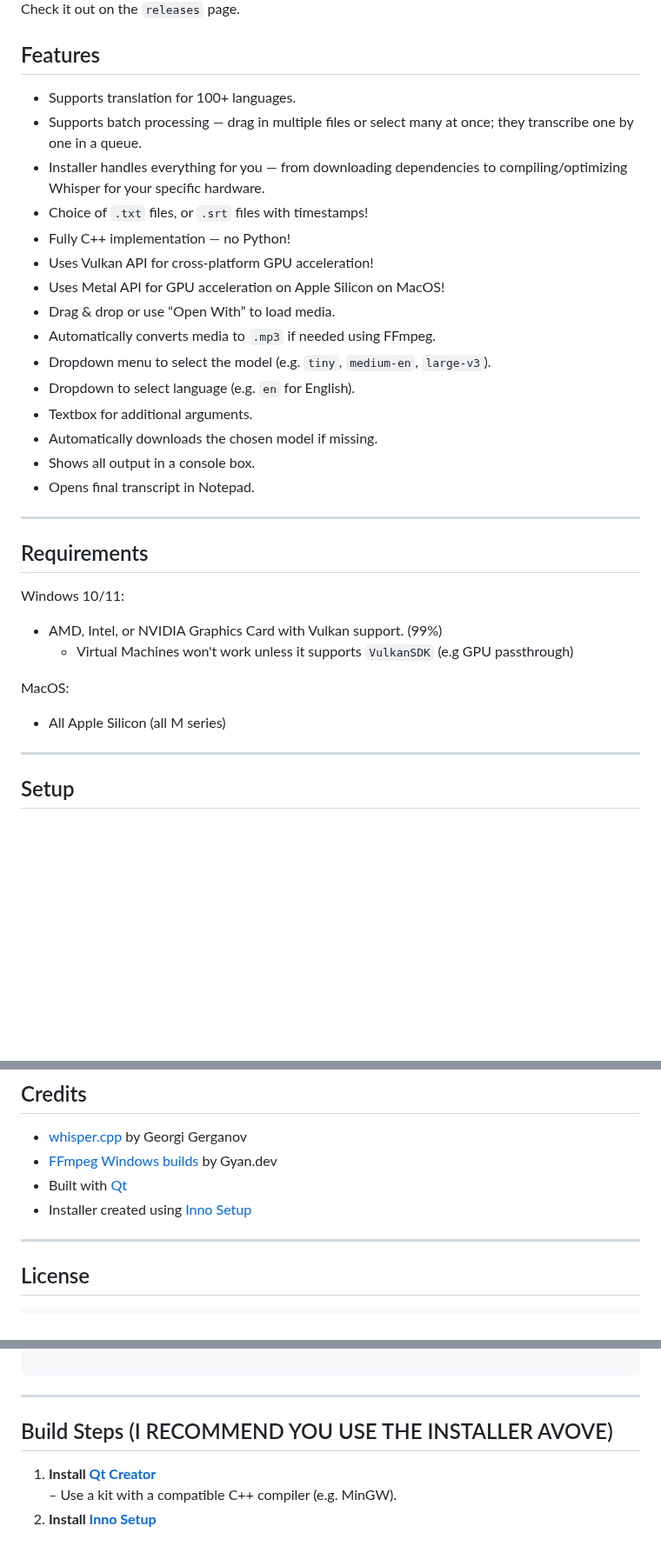
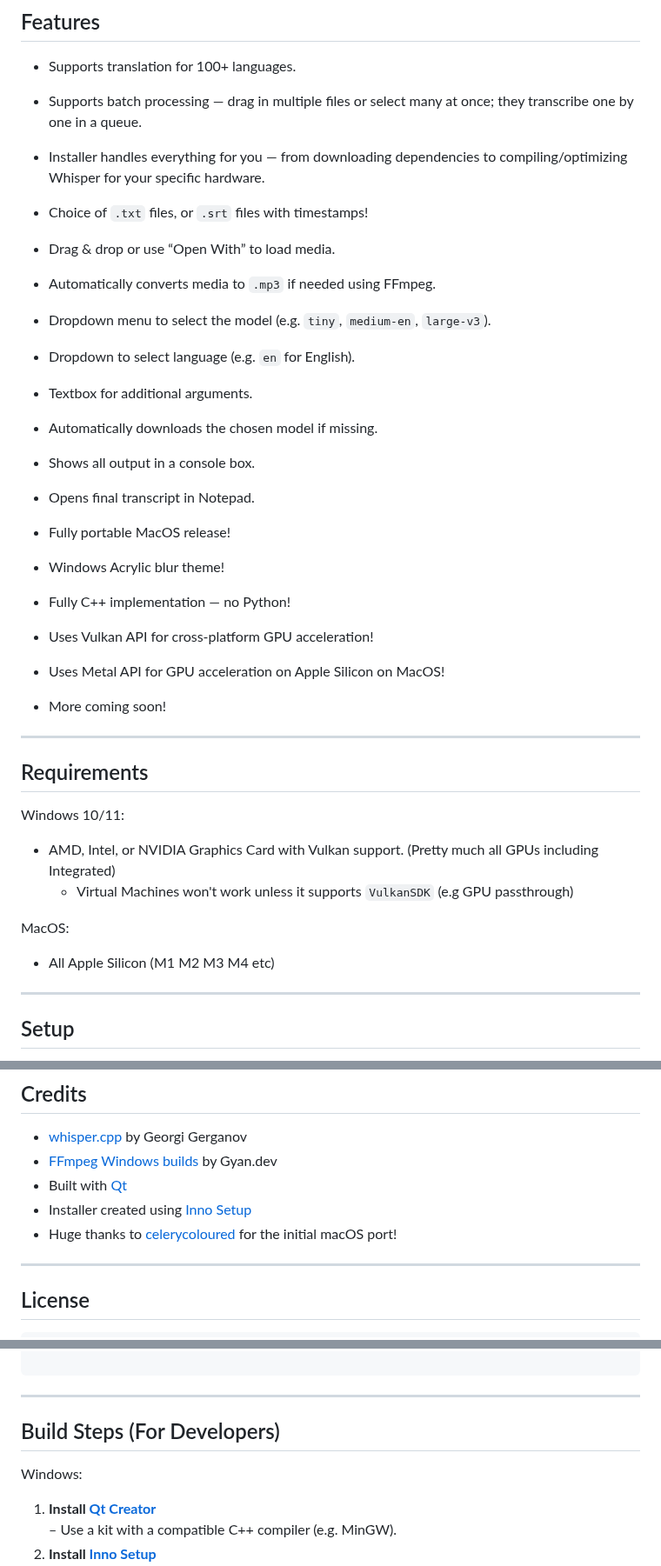
Before and after one commit to mehtabmahir/easy-whisper-ui, a Markdown page: README.md, 3 parts joined by grey strips. Shown at 87% size. GitHub-like rendering; blank space fills up the shorter version.

```diff
--- a/README.md
+++ b/README.md
@@ -25,9 +25,6 @@ Check it out on the `releases` page.
 - Supports batch processing — drag in multiple files or select many at once; they transcribe one by one in a queue.
 - Installer handles everything for you — from downloading dependencies to compiling/optimizing Whisper for your specific hardware.
 - Choice of `.txt` files, or `.srt` files with timestamps!
-- Fully C++ implementation — no Python!
-- Uses Vulkan API for cross-platform GPU acceleration!
-- Uses Metal API for GPU acceleration on Apple Silicon on MacOS!
 - Drag & drop or use “Open With” to load media.
 - Automatically converts media to `.mp3` if needed using FFmpeg.
 - Dropdown menu to select the model (e.g. `tiny`, `medium-en`, `large-v3`).
@@ -37,18 +34,26 @@ Check it out on the `releases` page.
 - Shows all output in a console box.
 - Opens final transcript in Notepad.
 
+
+- Fully portable MacOS release!
+- Windows Acrylic blur theme!
+- Fully C++ implementation — no Python!
+- Uses Vulkan API for cross-platform GPU acceleration!
+- Uses Metal API for GPU acceleration on Apple Silicon on MacOS!
+- More coming soon!
+
 ---
 
 ## Requirements
 
 Windows 10/11:
 
-- AMD, Intel, or NVIDIA Graphics Card with Vulkan support. (99%)
+- AMD, Intel, or NVIDIA Graphics Card with Vulkan support. (Pretty much all GPUs including Integrated)
    - Virtual Machines won't work unless it supports `VulkanSDK` (e.g GPU passthrough)
 
 MacOS:
 
-- All Apple Silicon (all M series)
+- All Apple Silicon (M1 M2 M3 M4 etc)
 
 ---
 
@@ -76,6 +81,7 @@ Your support truly helps and is greatly appreciated!
 - [FFmpeg Windows builds](https://www.gyan.dev/ffmpeg/) by Gyan.dev
 - Built with [Qt](https://www.qt.io)
 - Installer created using [Inno Setup](https://jrsoftware.org/isinfo.php)
+- Huge thanks to [celerycoloured](https://github.com/celerycoloured) for the initial macOS port!
 
 ---
 
@@ -125,7 +131,9 @@ https://jrsoftware.org/isinfo.php
 
 ---
 
-## Build Steps (I RECOMMEND YOU USE THE INSTALLER AVOVE)
+## Build Steps (For Developers)
+
+Windows:
 
 1. **Install [Qt Creator](https://www.qt.io/product/development-tools)**
    – Use a kit with a compatible C++ compiler (e.g. MinGW).
```
Also changed, not shown: other parts of README.md (+4 -29 lines), preview.png.
